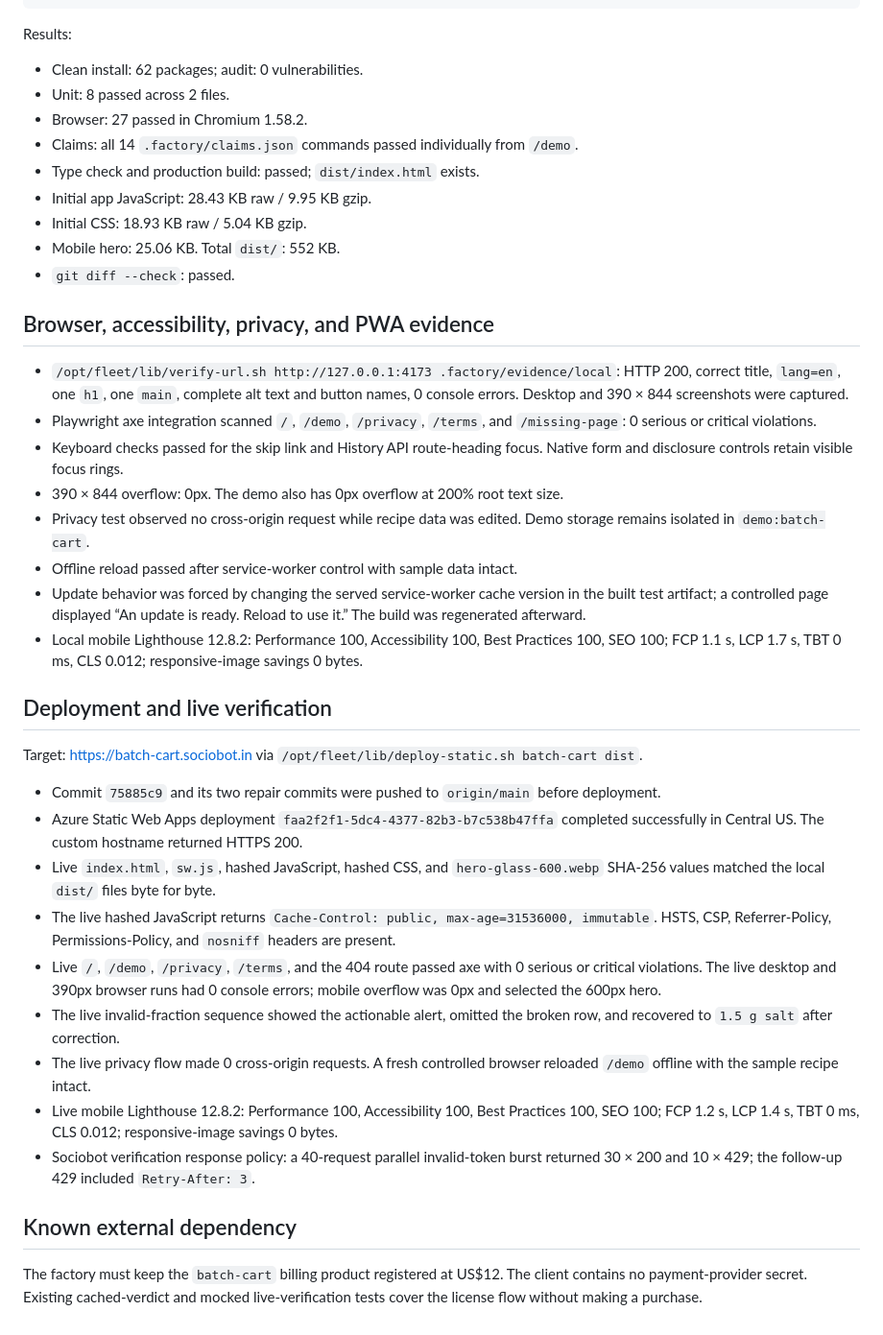
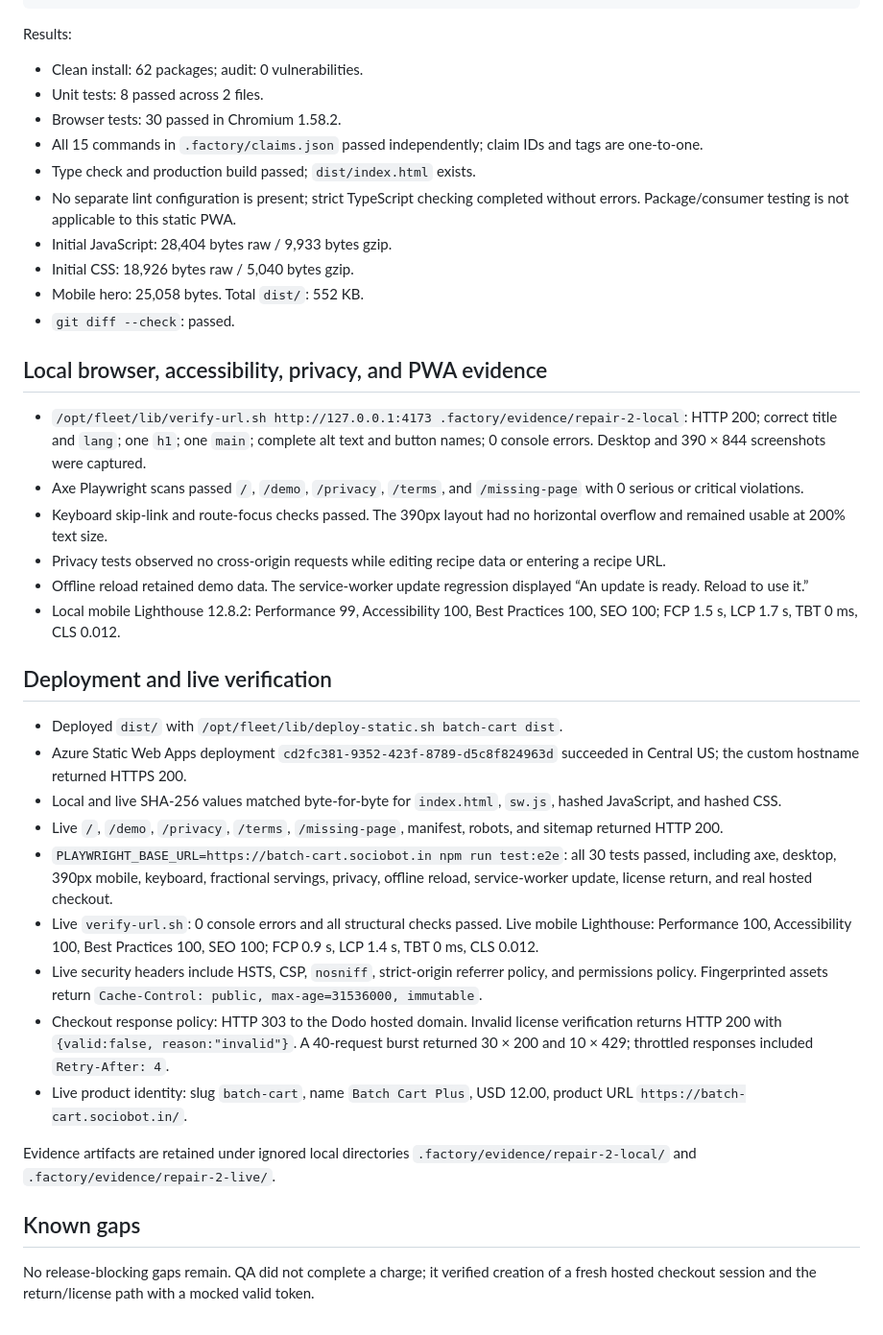
Before and after one commit to B-Divyesh/sf-batch-cart, a Markdown page: .factory/handoff.md, the part around one of its changes. Shown at 96% size. GitHub-like rendering.

Commit message:
docs: record repair verification evidence

```diff
--- a/.factory/handoff.md
+++ b/.factory/handoff.md
@@ -66,40 +42,39 @@ npx tsc --noEmit
 Results:
 
 - Clean install: 62 packages; audit: 0 vulnerabilities.
-- Unit: 8 passed across 2 files.
-- Browser: 27 passed in Chromium 1.58.2.
-- Claims: all 14 `.factory/claims.json` commands passed individually from `/demo`.
-- Type check and production build: passed; `dist/index.html` exists.
-- Initial app JavaScript: 28.43 KB raw / 9.95 KB gzip.
-- Initial CSS: 18.93 KB raw / 5.04 KB gzip.
-- Mobile hero: 25.06 KB. Total `dist/`: 552 KB.
+- Unit tests: 8 passed across 2 files.
+- Browser tests: 30 passed in Chromium 1.58.2.
+- All 15 commands in `.factory/claims.json` passed independently; claim IDs and tags are one-to-one.
+- Type check and production build passed; `dist/index.html` exists.
+- No separate lint configuration is present; strict TypeScript checking completed without errors. Package/consumer testing is not applicable to this static PWA.
+- Initial JavaScript: 28,404 bytes raw / 9,933 bytes gzip.
+- Initial CSS: 18,926 bytes raw / 5,040 bytes gzip.
+- Mobile hero: 25,058 bytes. Total `dist/`: 552 KB.
 - `git diff --check`: passed.
 
-## Browser, accessibility, privacy, and PWA evidence
+## Local browser, accessibility, privacy, and PWA evidence
 
-- `/opt/fleet/lib/verify-url.sh http://127.0.0.1:4173 .factory/evidence/local`: HTTP 200, correct title, `lang=en`, one `h1`, one `main`, complete alt text and button names, 0 console errors. Desktop and 390 × 844 screenshots were captured.
-- Playwright axe integration scanned `/`, `/demo`, `/privacy`, `/terms`, and `/missing-page`: 0 serious or critical violations.
-- Keyboard checks passed for the skip link and History API route-heading focus. Native form and disclosure controls retain visible focus rings.
-- 390 × 844 overflow: 0px. The demo also has 0px overflow at 200% root text size.
-- Privacy test observed no cross-origin request while recipe data was edited. Demo storage remains isolated in `demo:batch-cart`.
-- Offline reload passed after service-worker control with sample data intact.
-- Update behavior was forced by changing the served service-worker cache version in the built test artifact; a controlled page displayed “An update is ready. Reload to use it.” The build was regenerated afterward.
-- Local mobile Lighthouse 12.8.2: Performance 100, Accessibility 100, Best Practices 100, SEO 100; FCP 1.1 s, LCP 1.7 s, TBT 0 ms, CLS 0.012; responsive-image savings 0 bytes.
+- `/opt/fleet/lib/verify-url.sh http://127.0.0.1:4173 .factory/evidence/repair-2-local`: HTTP 200; correct title and `lang`; one `h1`; one `main`; complete alt text and button names; 0 console errors. Desktop and 390 × 844 screenshots were captured.
+- Axe Playwright scans passed `/`, `/demo`, `/privacy`, `/terms`, and `/missing-page` with 0 serious or critical violations.
+- Keyboard skip-link and route-focus checks passed. The 390px layout had no horizontal overflow and remained usable at 200% text size.
+- Privacy tests observed no cross-origin requests while editing recipe data or entering a recipe URL.
+- Offline reload retained demo data. The service-worker update regression displayed “An update is ready. Reload to use it.”
+- Local mobile Lighthouse 12.8.2: Performance 99, Accessibility 100, Best Practices 100, SEO 100; FCP 1.5 s, LCP 1.7 s, TBT 0 ms, CLS 0.012.
 
 ## Deployment and live verification
 
-Target: <https://batch-cart.sociobot.in> via `/opt/fleet/lib/deploy-static.sh batch-cart dist`.
+- Deployed `dist/` with `/opt/fleet/lib/deploy-static.sh batch-cart dist`.
+- Azure Static Web Apps deployment `cd2fc381-9352-423f-8789-d5c8f824963d` succeeded in Central US; the custom hostname returned HTTPS 200.
+- Local and live SHA-256 values matched byte-for-byte for `index.html`, `sw.js`, hashed JavaScript, and hashed CSS.
+- Live `/`, `/demo`, `/privacy`, `/terms`, `/missing-page`, manifest, robots, and sitemap returned HTTP 200.
+- `PLAYWRIGHT_BASE_URL=https://batch-cart.sociobot.in npm run test:e2e`: all 30 tests passed, including axe, desktop, 390px mobile, keyboard, fractional servings, privacy, offline reload, service-worker update, license return, and real hosted checkout.
+- Live `verify-url.sh`: 0 console errors and all structural checks passed. Live mobile Lighthouse: Performance 100, Accessibility 100, Best Practices 100, SEO 100; FCP 0.9 s, LCP 1.4 s, TBT 0 ms, CLS 0.012.
+- Live security headers include HSTS, CSP, `nosniff`, strict-origin referrer policy, and permissions policy. Fingerprinted assets return `Cache-Control: public, max-age=31536000, immutable`.
+- Checkout response policy: HTTP 303 to the Dodo hosted domain. Invalid license verification returns HTTP 200 with `{valid:false, reason:"invalid"}`. A 40-request burst returned 30 × 200 and 10 × 429; throttled responses included `Retry-After: 4`.
+- Live product identity: slug `batch-cart`, name `Batch Cart Plus`, USD 12.00, product URL `https://batch-cart.sociobot.in/`.
 
-- Commit `75885c9` and its two repair commits were pushed to `origin/main` before deployment.
-- Azure Static Web Apps deployment `faa2f2f1-5dc4-4377-82b3-b7c538b47ffa` completed successfully in Central US. The custom hostname returned HTTPS 200.
-- Live `index.html`, `sw.js`, hashed JavaScript, hashed CSS, and `hero-glass-600.webp` SHA-256 values matched the local `dist/` files byte for byte.
-- The live hashed JavaScript returns `Cache-Control: public, max-age=31536000, immutable`. HSTS, CSP, Referrer-Policy, Permissions-Policy, and `nosniff` headers are present.
-- Live `/`, `/demo`, `/privacy`, `/terms`, and the 404 route passed axe with 0 serious or critical violations. The live desktop and 390px browser runs had 0 console errors; mobile overflow was 0px and selected the 600px hero.
-- The live invalid-fraction sequence showed the actionable alert, omitted the broken row, and recovered to `1.5 g salt` after correction.
-- The live privacy flow made 0 cross-origin requests. A fresh controlled browser reloaded `/demo` offline with the sample recipe intact.
-- Live mobile Lighthouse 12.8.2: Performance 100, Accessibility 100, Best Practices 100, SEO 100; FCP 1.2 s, LCP 1.4 s, TBT 0 ms, CLS 0.012; responsive-image savings 0 bytes.
-- Sociobot verification response policy: a 40-request parallel invalid-token burst returned 30 × 200 and 10 × 429; the follow-up 429 included `Retry-After: 3`.
+Evidence artifacts are retained under ignored local directories `.factory/evidence/repair-2-local/` and `.factory/evidence/repair-2-live/`.
 
-## Known external dependency
+## Known gaps
 
-The factory must keep the `batch-cart` billing product registered at US$12. The client contains no payment-provider secret. Existing cached-verdict and mocked live-verification tests cover the license flow without making a purchase.
+No release-blocking gaps remain. QA did not complete a charge; it verified creation of a fresh hosted checkout session and the return/license path with a mocked valid token.
```
Also changed, not shown: other parts of .factory/handoff.md (+17 -41 lines).
